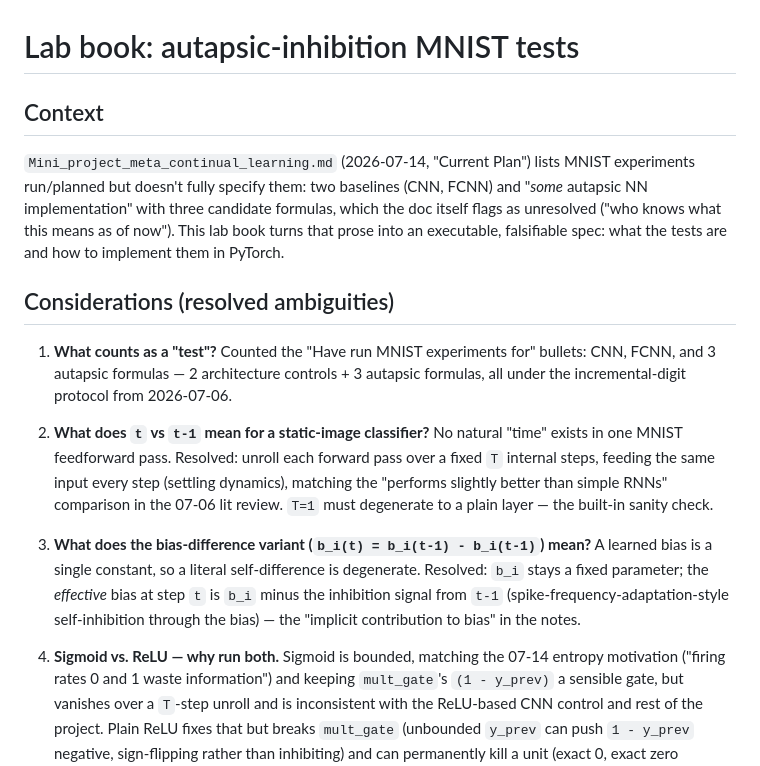
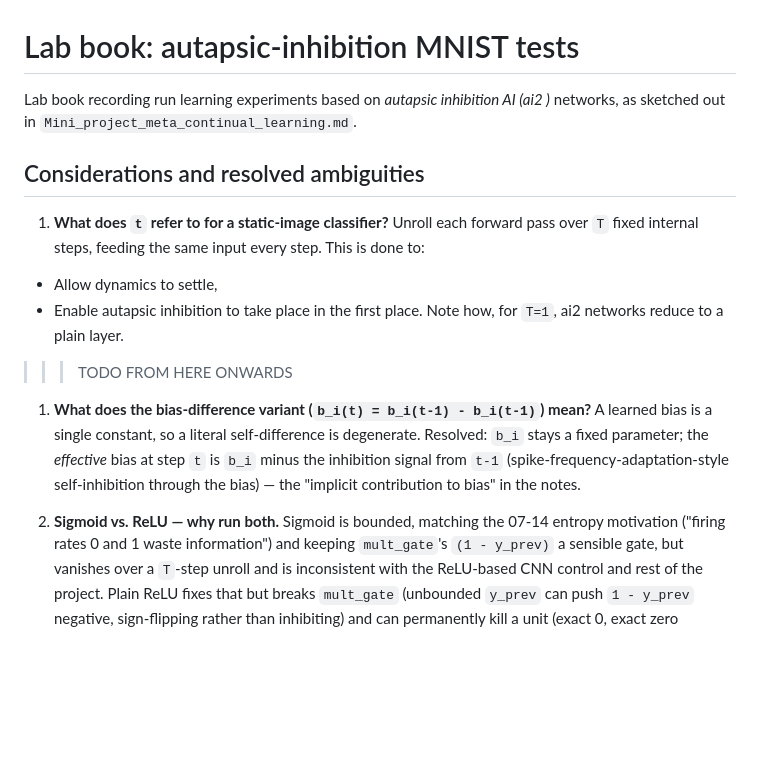
Before and after one commit to J3nF/robgoal, a Markdown page: lab-book.md, the part around the change. Drawn GitHub-style; blank space fills up the shorter version.

Commit message:
Rework lab book (not fully done)

```diff
--- a/lab-book.md
+++ b/lab-book.md
@@ -1,34 +1,26 @@
 # Lab book: autapsic-inhibition MNIST tests
 
-## Context
+Lab book recording run learning experiments based on *autapsic inhibition AI (ai2 )* networks, as sketched out in `Mini_project_meta_continual_learning.md`.
 
-`Mini_project_meta_continual_learning.md` (2026-07-14, "Current Plan") lists MNIST
-experiments run/planned but doesn't fully specify them: two baselines (CNN, FCNN)
-and "*some* autapsic NN implementation" with three candidate formulas, which the doc
-itself flags as unresolved ("who knows what this means as of now"). This lab book
-turns that prose into an executable, falsifiable spec: what the tests are and how
-to implement them in PyTorch.
+## Considerations and resolved ambiguities
 
-## Considerations (resolved ambiguities)
+1. **What does `t` refer to for a static-image classifier?**
+  Unroll each forward pass over `T` fixed internal steps, feeding the same input every step.
+  This is done to:
+  - Allow dynamics to settle,
+  - Enable autapsic inhibition to take place in the first place.
+  Note how, for `T=1`, ai2 networks reduce to a plain layer.
 
-1. **What counts as a "test"?** Counted the "Have run MNIST experiments for"
-   bullets: CNN, FCNN, and 3 autapsic formulas — 2 architecture controls + 3
-   autapsic formulas, all under the incremental-digit protocol from 2026-07-06.
+>>> TODO FROM HERE ONWARDS
 
-2. **What does `t` vs `t-1` mean for a static-image classifier?** No natural "time"
-   exists in one MNIST feedforward pass. Resolved: unroll each forward pass over a
-   fixed `T` internal steps, feeding the same input every step (settling dynamics),
-   matching the "performs slightly better than simple RNNs" comparison in the 07-06
-   lit review. `T=1` must degenerate to a plain layer — the built-in sanity check.
-
-3. **What does the bias-difference variant (`b_i(t) = b_i(t-1) - b_i(t-1)`) mean?**
+1. **What does the bias-difference variant (`b_i(t) = b_i(t-1) - b_i(t-1)`) mean?**
    A learned bias is a single constant, so a literal self-difference is degenerate.
    Resolved: `b_i` stays a fixed parameter; the *effective* bias at step `t` is
    `b_i` minus the inhibition signal from `t-1` (spike-frequency-adaptation-style
    self-inhibition through the bias) — the "implicit contribution to bias" in the
    notes.
 
-4. **Sigmoid vs. ReLU — why run both.** Sigmoid is bounded, matching the 07-14
+1. **Sigmoid vs. ReLU — why run both.** Sigmoid is bounded, matching the 07-14
    entropy motivation ("firing rates 0 and 1 waste information") and keeping
    `mult_gate`'s `(1 - y_prev)` a sensible gate, but vanishes over a `T`-step unroll
    and is inconsistent with the ReLU-based CNN control and rest of the project.
```
